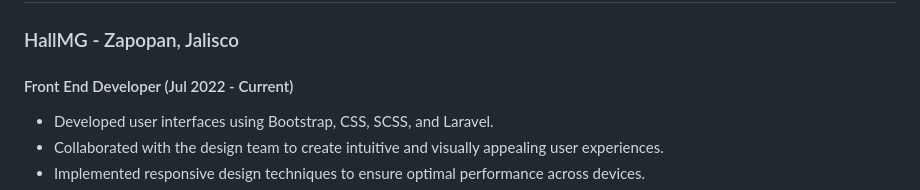
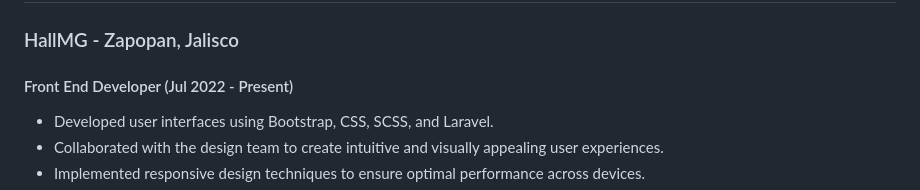
Before and after one commit to PRZ96/MyResume, a Markdown page: README.md, the part around the change. Drawn GitHub-style.

```diff
--- a/README.md
+++ b/README.md
@@ -52,7 +52,7 @@ I'm a front end Developer interested in web applications based on the architectu
 
 ### HallMG - Zapopan, Jalisco
 
-#### Front End Developer (Jul 2022 - Current)
+#### Front End Developer (Jul 2022 - Present)
 
 * Developed user interfaces using Bootstrap, CSS, SCSS, and Laravel.
 * Collaborated with the design team to create intuitive and visually appealing user experiences.
```
